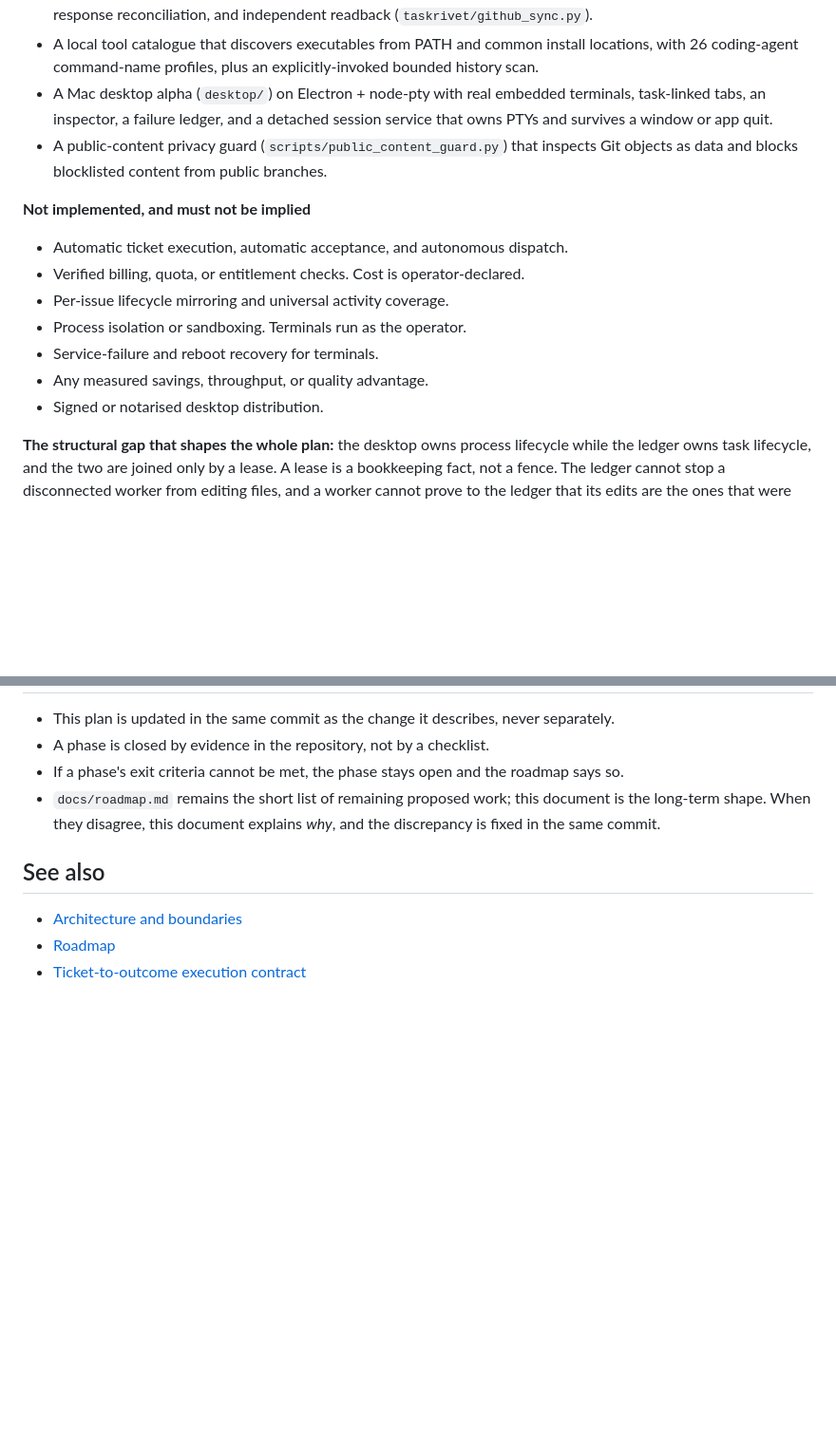
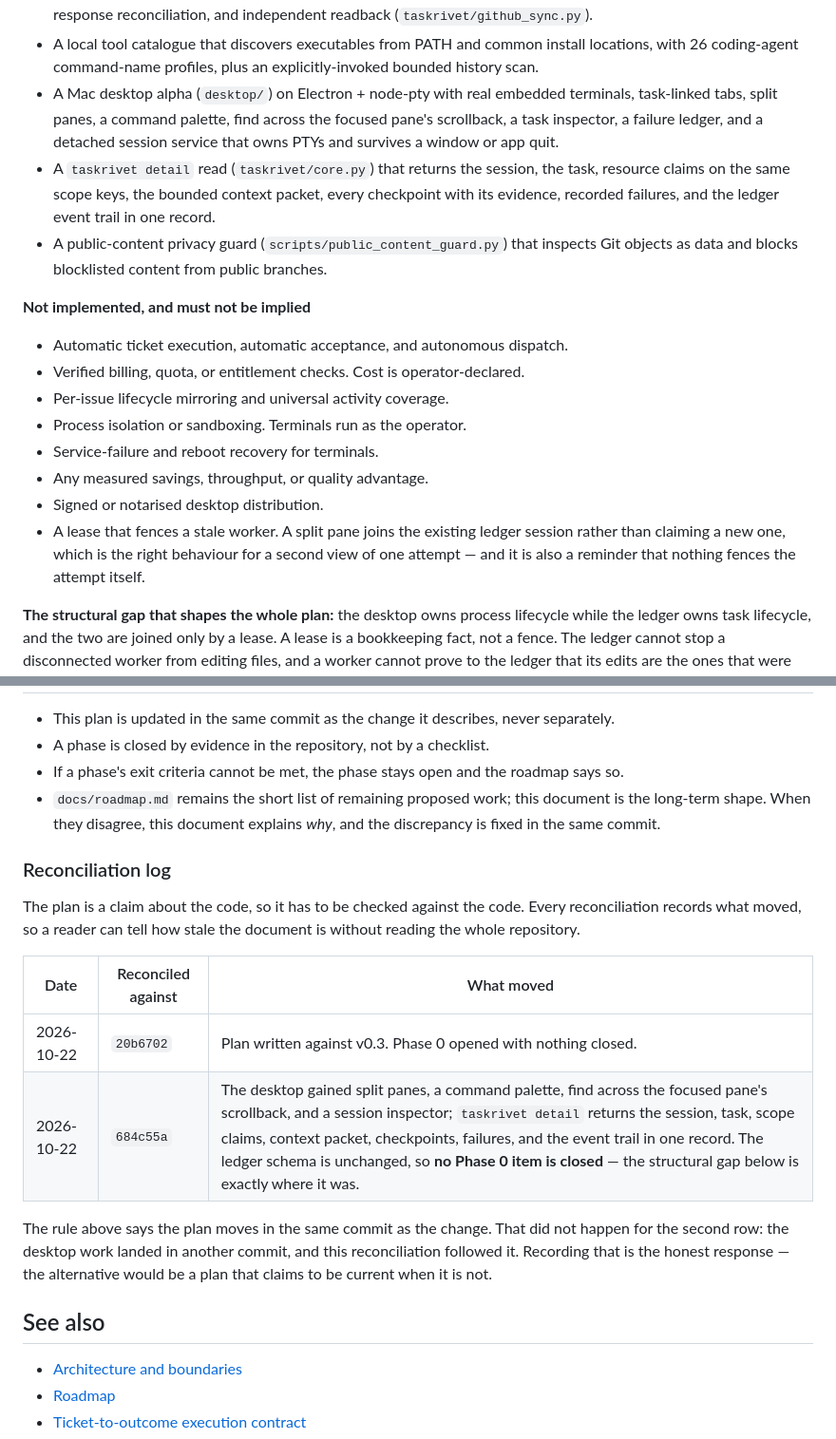
Before and after one commit to hamanakam1/taskrivet, a Markdown page: docs/long-term-plan.md, 2 parts joined by grey strips. Shown at 95% size. GitHub-like rendering; blank space fills up the shorter version.

Commit message:
docs: reconcile the long-term plan with the code (#779)
The plan is a claim about the code, so it has to be checked against it. The
desktop work that landed since the plan was written — split panes, a command
palette, find across the focused pane's scrollback, a session inspector, and
a `taskrivet detail` read — is now reflected in the inventory.

The ledger schema is unchanged, so no Phase 0 item is closed, and the
structural gap the plan is built around is exactly where it was: the desktop
owns process lifecycle, the ledger owns task lifecycle, and the two are
joined only by a lease. A split pane joining the existing session rather
than claiming a new one is the right behaviour for a second view of one
attempt, and it is also a reminder that nothing fences the attempt itself.

The plan now carries a reconciliation log, recording what moved and against
which commit. The plan's own rule is that it moves in the same commit as the
change; that did not happen here, and the log says so rather than pretending
otherwise.

Co-authored-by: Claude Opus 4.8 (1M context) <noreply@anthropic.com>

```diff
--- a/docs/long-term-plan.md
+++ b/docs/long-term-plan.md
@@ -73,8 +73,13 @@ Verified against the current tree, not the roadmap text.
   install locations, with 26 coding-agent command-name profiles, plus an
   explicitly-invoked bounded history scan.
 - A Mac desktop alpha (`desktop/`) on Electron + node-pty with real embedded
-  terminals, task-linked tabs, an inspector, a failure ledger, and a detached
-  session service that owns PTYs and survives a window or app quit.
+  terminals, task-linked tabs, split panes, a command palette, find across
+  the focused pane's scrollback, a task inspector, a failure ledger, and a
+  detached session service that owns PTYs and survives a window or app quit.
+- A `taskrivet detail` read (`taskrivet/core.py`) that returns the session,
+  the task, resource claims on the same scope keys, the bounded context
+  packet, every checkpoint with its evidence, recorded failures, and the
+  ledger event trail in one record.
 - A public-content privacy guard (`scripts/public_content_guard.py`) that
   inspects Git objects as data and blocks blocklisted content from public
   branches.
@@ -88,6 +93,10 @@ Verified against the current tree, not the roadmap text.
 - Service-failure and reboot recovery for terminals.
 - Any measured savings, throughput, or quality advantage.
 - Signed or notarised desktop distribution.
+- A lease that fences a stale worker. A split pane joins the existing ledger
+  session rather than claiming a new one, which is the right behaviour for a
+  second view of one attempt — and it is also a reminder that nothing fences
+  the attempt itself.
 
 **The structural gap that shapes the whole plan:** the desktop owns process
 lifecycle while the ledger owns task lifecycle, and the two are joined only by
@@ -417,6 +426,22 @@ These need an owner's answer before the next phase starts.
   document is the long-term shape. When they disagree, this document explains
   *why*, and the discrepancy is fixed in the same commit.
 
+### Reconciliation log
+
+The plan is a claim about the code, so it has to be checked against the code.
+Every reconciliation records what moved, so a reader can tell how stale the
+document is without reading the whole repository.
+
+| Date | Reconciled against | What moved |
+|------|--------------------|------------|
+| 2026-10-22 | `20b6702` | Plan written against v0.3. Phase 0 opened with nothing closed. |
+| 2026-10-22 | `684c55a` | The desktop gained split panes, a command palette, find across the focused pane's scrollback, and a session inspector; `taskrivet detail` returns the session, task, scope claims, context packet, checkpoints, failures, and the event trail in one record. The ledger schema is unchanged, so **no Phase 0 item is closed** — the structural gap below is exactly where it was. |
+
+The rule above says the plan moves in the same commit as the change. That did
+not happen for the second row: the desktop work landed in another commit, and
+this reconciliation followed it. Recording that is the honest response — the
+alternative would be a plan that claims to be current when it is not.
+
 ## See also
 
 - [Architecture and boundaries](architecture.md)
```
